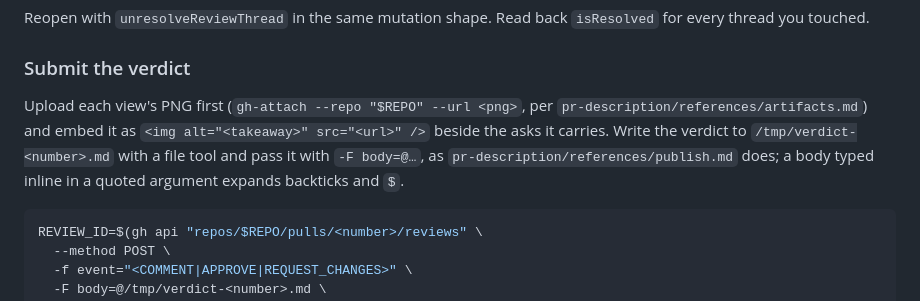
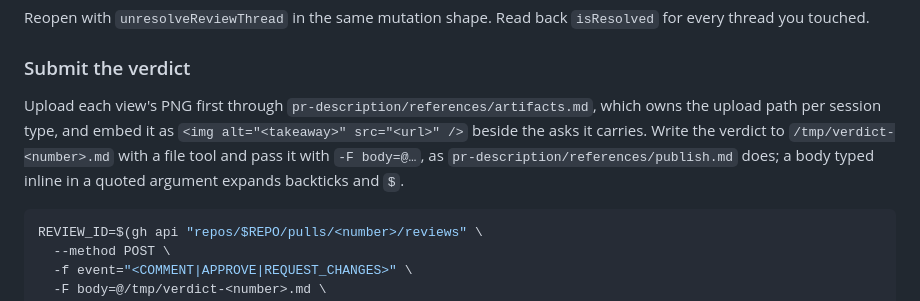
Before and after one commit to ain3sh/.agents, a Markdown page: skills/post-review/SKILL.md, the part around the change. Drawn GitHub-style.

Commit message:
fix(pr-description): route delegated-session uploads through the attachments workflow
gh-attach's token upload always fails on the GitHub App token delegated and
cloud sessions hold, and its cookie fallback is a dead end there. artifacts.md
now names the repo's upload-attachments workflow for those sessions;
post-review defers to artifacts.md instead of hardcoding gh-attach.

Co-authored-by: factory-droid[bot] <138933559+factory-droid[bot]@users.noreply.github.com>

````diff
--- a/skills/post-review/SKILL.md
+++ b/skills/post-review/SKILL.md
@@ -167,7 +167,7 @@ Reopen with `unresolveReviewThread` in the same mutation shape. Read back `isRes
 
 ### Submit the verdict
 
-Upload each view's PNG first (`gh-attach --repo "$REPO" --url <png>`, per `pr-description/references/artifacts.md`) and embed it as `<img alt="<takeaway>" src="<url>" />` beside the asks it carries. Write the verdict to `/tmp/verdict-<number>.md` with a file tool and pass it with `-F body=@…`, as `pr-description/references/publish.md` does; a body typed inline in a quoted argument expands backticks and `$`.
+Upload each view's PNG first through `pr-description/references/artifacts.md`, which owns the upload path per session type, and embed it as `<img alt="<takeaway>" src="<url>" />` beside the asks it carries. Write the verdict to `/tmp/verdict-<number>.md` with a file tool and pass it with `-F body=@…`, as `pr-description/references/publish.md` does; a body typed inline in a quoted argument expands backticks and `$`.
 
 ```bash
 REVIEW_ID=$(gh api "repos/$REPO/pulls/<number>/reviews" \
````
Also changed, not shown: 2 other files.
